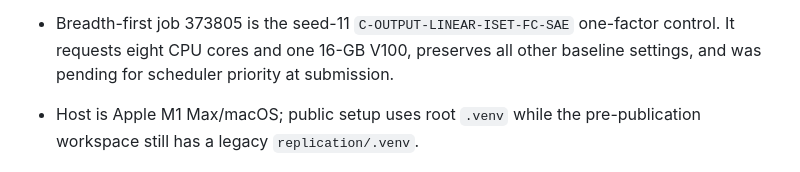
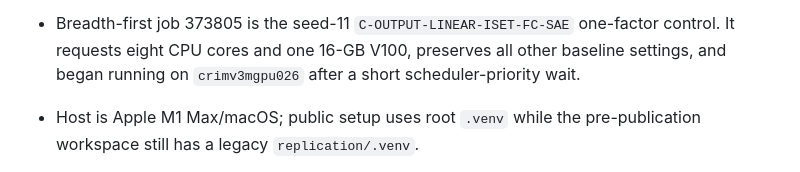
Before and after one commit to fjoad/atk-evidence, a Markdown page: docs/CONTEXT.md, the part around the change. GitHub-like rendering.

Commit message:
Mark linear control running

```diff
--- a/docs/CONTEXT.md
+++ b/docs/CONTEXT.md
@@ -25,8 +25,8 @@
   of every 16-GB GPU.
 - Breadth-first job 373805 is the seed-11
   `C-OUTPUT-LINEAR-ISET-FC-SAE` one-factor control. It requests eight CPU cores
-  and one 16-GB V100, preserves all other baseline settings, and was pending for
-  scheduler priority at submission.
+  and one 16-GB V100, preserves all other baseline settings, and began running
+  on `crimv3mgpu026` after a short scheduler-priority wait.
 
 - Host is Apple M1 Max/macOS; public setup uses root `.venv` while the pre-publication workspace still has a legacy `replication/.venv`.
 - Paper 1 neural runs use Keras 3 with the Torch backend and available Apple MPS; the paper does not state its backend, software versions, hardware, epochs, or batch size.
```
Also changed, not shown: docs/STATUS.md (+2 -2 lines), docs/plans/2026-08-09-paper-1-minimal-finish.md (+1 -1 lines).
